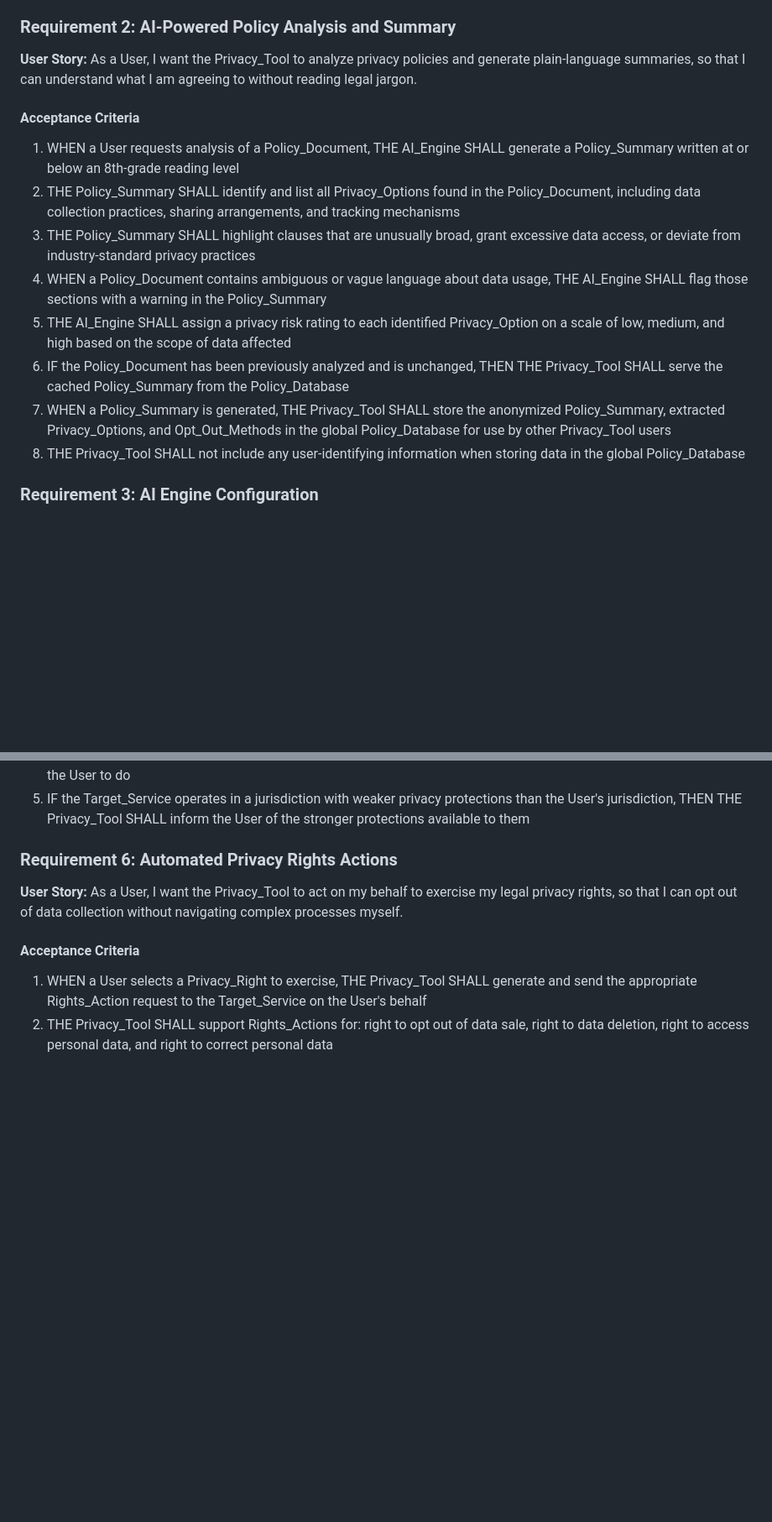
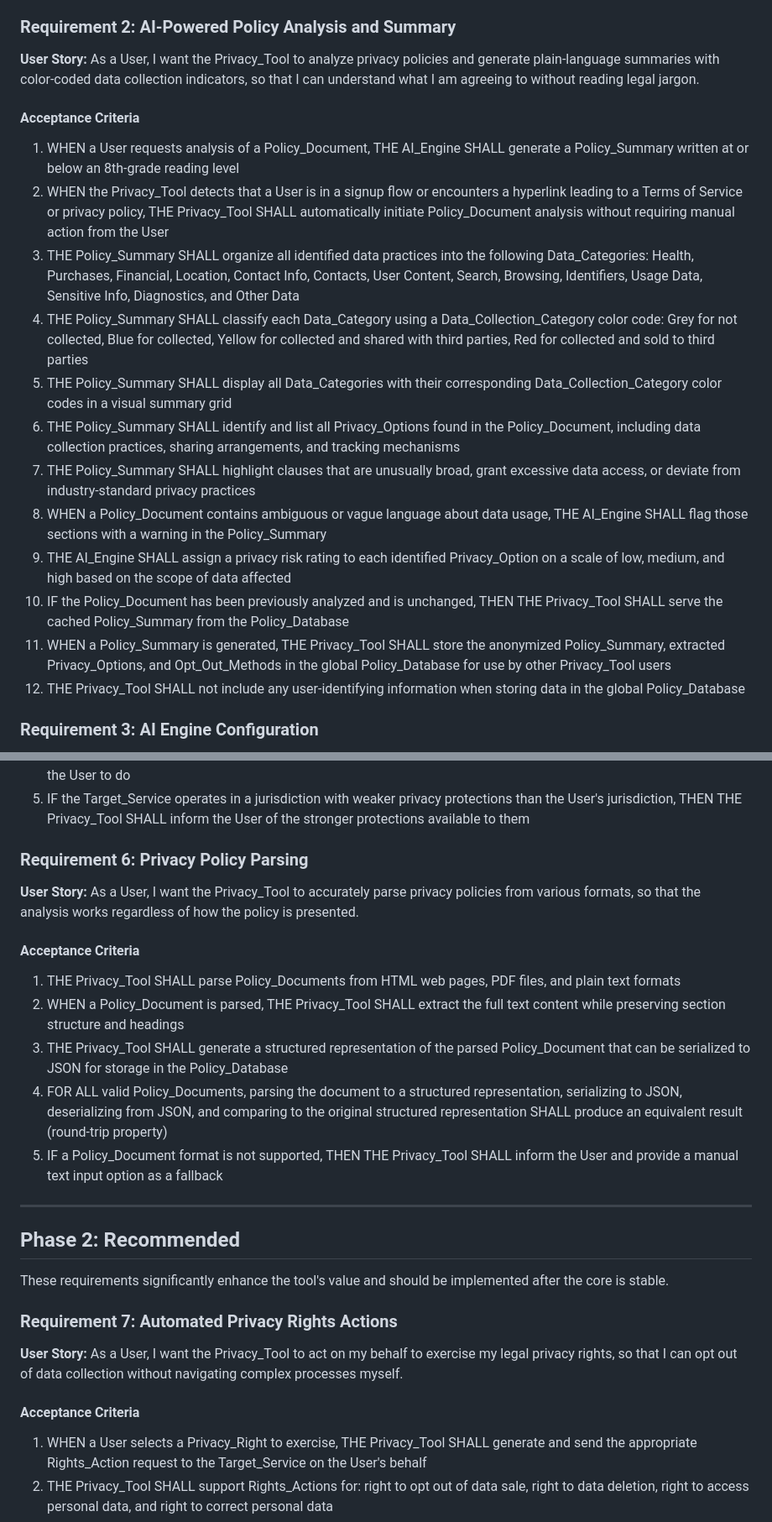
Before and after one commit to Suhxs-Reddy/KiroHackathon, a Markdown page: Michael/requirements.md, 2 parts joined by grey strips. Shown at 84% size. Drawn GitHub-style; blank space fills up the shorter version.

Commit message:
Updated my requirements with a good base :)

```diff
--- a/Michael/requirements copy.md
+++ b/Michael/requirements.md
@@ -42,18 +48,22 @@ The Privacy Customization Tool is a cross-platform privacy guardian that helps p
 
 ### Requirement 2: AI-Powered Policy Analysis and Summary
 
-**User Story:** As a User, I want the Privacy_Tool to analyze privacy policies and generate plain-language summaries, so that I can understand what I am agreeing to without reading legal jargon.
+**User Story:** As a User, I want the Privacy_Tool to analyze privacy policies and generate plain-language summaries with color-coded data collection indicators, so that I can understand what I am agreeing to without reading legal jargon.
 
 #### Acceptance Criteria
 
 1. WHEN a User requests analysis of a Policy_Document, THE AI_Engine SHALL generate a Policy_Summary written at or below an 8th-grade reading level
-2. THE Policy_Summary SHALL identify and list all Privacy_Options found in the Policy_Document, including data collection practices, sharing arrangements, and tracking mechanisms
-3. THE Policy_Summary SHALL highlight clauses that are unusually broad, grant excessive data access, or deviate from industry-standard privacy practices
-4. WHEN a Policy_Document contains ambiguous or vague language about data usage, THE AI_Engine SHALL flag those sections with a warning in the Policy_Summary
-5. THE AI_Engine SHALL assign a privacy risk rating to each identified Privacy_Option on a scale of low, medium, and high based on the scope of data affected
-6. IF the Policy_Document has been previously analyzed and is unchanged, THEN THE Privacy_Tool SHALL serve the cached Policy_Summary from the Policy_Database
-7. WHEN a Policy_Summary is generated, THE Privacy_Tool SHALL store the anonymized Policy_Summary, extracted Privacy_Options, and Opt_Out_Methods in the global Policy_Database for use by other Privacy_Tool users
-8. THE Privacy_Tool SHALL not include any user-identifying information when storing data in the global Policy_Database
+2. WHEN the Privacy_Tool detects that a User is in a signup flow or encounters a hyperlink leading to a Terms of Service or privacy policy, THE Privacy_Tool SHALL automatically initiate Policy_Document analysis without requiring manual action from the User
+3. THE Policy_Summary SHALL organize all identified data practices into the following Data_Categories: Health, Purchases, Financial, Location, Contact Info, Contacts, User Content, Search, Browsing, Identifiers, Usage Data, Sensitive Info, Diagnostics, and Other Data
+4. THE Policy_Summary SHALL classify each Data_Category using a Data_Collection_Category color code: Grey for not collected, Blue for collected, Yellow for collected and shared with third parties, Red for collected and sold to third parties
+5. THE Policy_Summary SHALL display all Data_Categories with their corresponding Data_Collection_Category color codes in a visual summary grid
+6. THE Policy_Summary SHALL identify and list all Privacy_Options found in the Policy_Document, including data collection practices, sharing arrangements, and tracking mechanisms
+7. THE Policy_Summary SHALL highlight clauses that are unusually broad, grant excessive data access, or deviate from industry-standard privacy practices
+8. WHEN a Policy_Document contains ambiguous or vague language about data usage, THE AI_Engine SHALL flag those sections with a warning in the Policy_Summary
+9. THE AI_Engine SHALL assign a privacy risk rating to each identified Privacy_Option on a scale of low, medium, and high based on the scope of data affected
+10. IF the Policy_Document has been previously analyzed and is unchanged, THEN THE Privacy_Tool SHALL serve the cached Policy_Summary from the Policy_Database
+11. WHEN a Policy_Summary is generated, THE Privacy_Tool SHALL store the anonymized Policy_Summary, extracted Privacy_Options, and Opt_Out_Methods in the global Policy_Database for use by other Privacy_Tool users
+12. THE Privacy_Tool SHALL not include any user-identifying information when storing data in the global Policy_Database
 
 ### Requirement 3: AI Engine Configuration
 
@@ -92,7 +102,25 @@ The Privacy Customization Tool is a cross-platform privacy guardian that helps p
 4. THE Privacy_Tool SHALL display each applicable Privacy_Right with a plain-language explanation of what it entitles the User to do
 5. IF the Target_Service operates in a jurisdiction with weaker privacy protections than the User's jurisdiction, THEN THE Privacy_Tool SHALL inform the User of the stronger protections available to them
 
-### Requirement 6: Automated Privacy Rights Actions
+### Requirement 6: Privacy Policy Parsing
+
+**User Story:** As a User, I want the Privacy_Tool to accurately parse privacy policies from various formats, so that the analysis works regardless of how the policy is presented.
+
+#### Acceptance Criteria
+
+1. THE Privacy_Tool SHALL parse Policy_Documents from HTML web pages, PDF files, and plain text formats
+2. WHEN a Policy_Document is parsed, THE Privacy_Tool SHALL extract the full text content while preserving section structure and headings
+3. THE Privacy_Tool SHALL generate a structured representation of the parsed Policy_Document that can be serialized to JSON for storage in the Policy_Database
+4. FOR ALL valid Policy_Documents, parsing the document to a structured representation, serializing to JSON, deserializing from JSON, and comparing to the original structured representation SHALL produce an equivalent result (round-trip property)
+5. IF a Policy_Document format is not supported, THEN THE Privacy_Tool SHALL inform the User and provide a manual text input option as a fallback
+
+---
+
+## Phase 2: Recommended
+
+These requirements significantly enhance the tool's value and should be implemented after the core is stable.
+
+### Requirement 7: Automated Privacy Rights Actions
 
 **User Story:** As a User, I want the Privacy_Tool to act on my behalf to exercise my legal privacy rights, so that I can opt out of data collection without navigating complex processes myself.
 
```
Also changed, not shown: other parts of Michael/requirements.md (+46 -42 lines).
